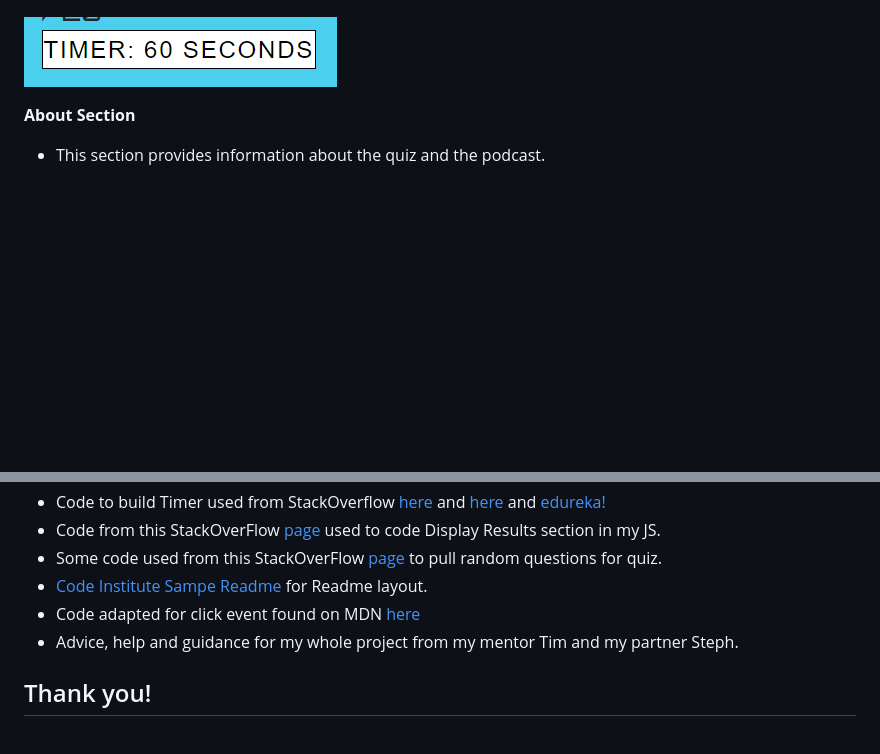
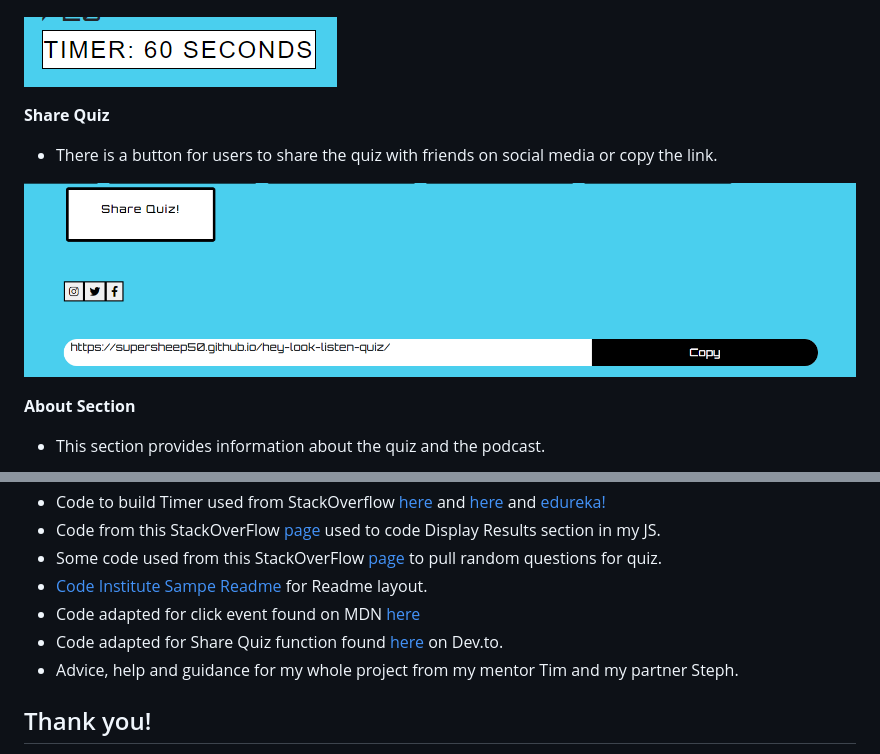
Before and after one commit to Supersheep50/hey-look-listen-quiz, a Markdown page: README.md, 2 parts joined by grey strips. GitHub-like rendering; pictures changed too: assets/images/share-quiz.png (added); blank space fills up the shorter version.

Commit message:
Add Share Quiz to readme and credit

```diff
--- a/README.md
+++ b/README.md
@@ -59,6 +59,12 @@ __The Timer__
 - If the timer gets to 0, it's Game Over!
 
 ![Timer](/assets/images/timer.png)
+
+__Share Quiz__
+
+- There is a button for users to share the quiz with friends on social media or copy the link.
+
+![Timer](/assets/images/share-quiz.png)
 
 __About Section__
 
@@ -186,6 +192,7 @@ Scroll back down through the page to locate the now published site link in the "
 - Some code used from this StackOverFlow [page](https://stackoverflow.com/questions/5915096/get-a-random-item-from-a-javascript-array) to pull random questions for quiz.
 - [Code Institute Sampe Readme](https://learn.codeinstitute.net/courses/course-v1:CodeInstitute+CSSE_PAGPPF+2021_Q2/courseware/66cf361c769a41d496f5001fae6f9be7/3b5cd5dc8313462aa5975a3c9b9a1a3c/) for Readme layout.
 - Code adapted for click event found on MDN [here](https://developer.mozilla.org/en-US/docs/Web/API/Element/click_event)
+- Code adapted for Share Quiz function found [here](https://dev.to/kunaal438/how-to-make-a-share-button-html-awesome-button-effect-css-modern-web-coding-tutorial-2app) on Dev.to.
 - Advice, help and guidance for my whole project from my mentor Tim and my partner Steph.
 
 ## Thank you!
```
Also changed, not shown: 3 other files.
